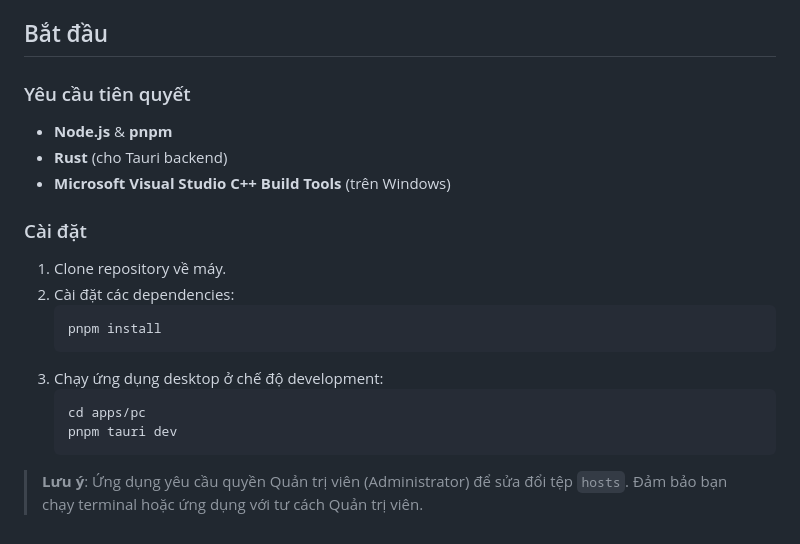
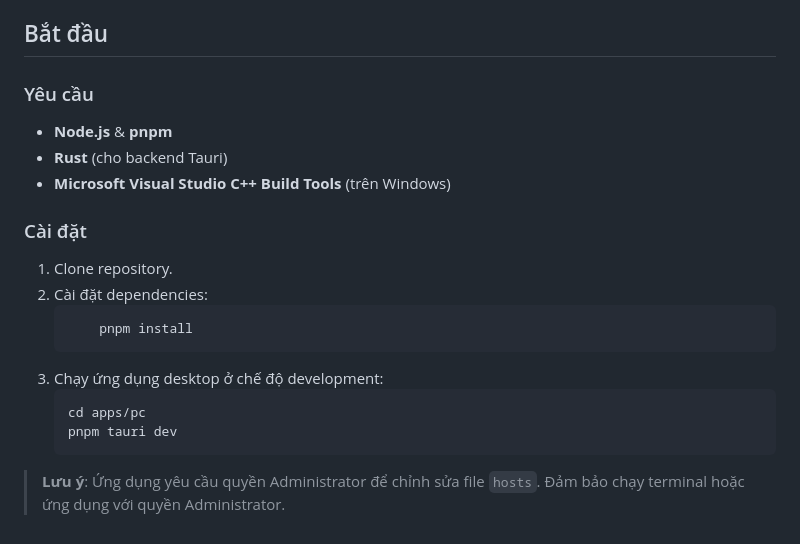
Before and after one commit to JosephPham324/network-blocker, a Markdown page: README_vi.md, the part around one of its changes. GitHub-like rendering.

````diff
--- a/README_vi.md
+++ b/README_vi.md
@@ -53,21 +56,17 @@ Dự án này là một monorepo được quản lý bằng **pnpm**:
 ## Bắt đầu
-
-### Yêu cầu tiên quyết
--   **Node.js** & **pnpm**
--   **Rust** (cho Tauri backend)
--   **Microsoft Visual Studio C++ Build Tools** (trên Windows)
-
+### Yêu cầu
+- **Node.js** & **pnpm**
+- **Rust** (cho backend Tauri)
+- **Microsoft Visual Studio C++ Build Tools** (trên Windows)
 ### Cài đặt
-
-1.  Clone repository về máy.
-2.  Cài đặt các dependencies:
+1. Clone repository.
+2. Cài đặt dependencies:
     ```bash
-    pnpm install
+	    pnpm install
     ```
-3.  Chạy ứng dụng desktop ở chế độ development:
+3. Chạy ứng dụng desktop ở chế độ development:
     ```bash
     cd apps/pc
     pnpm tauri dev
     ```
-
-> **Lưu ý**: Ứng dụng yêu cầu quyền Quản trị viên (Administrator) để sửa đổi tệp `hosts`. Đảm bảo bạn chạy terminal hoặc ứng dụng với tư cách Quản trị viên.
+> **Lưu ý**: Ứng dụng yêu cầu quyền Administrator để chỉnh sửa file `hosts`. Đảm bảo chạy terminal hoặc ứng dụng với quyền Administrator.
````
Also changed, not shown: other parts of README_vi.md (+40 -37 lines), README.md (+1 -0 lines).
